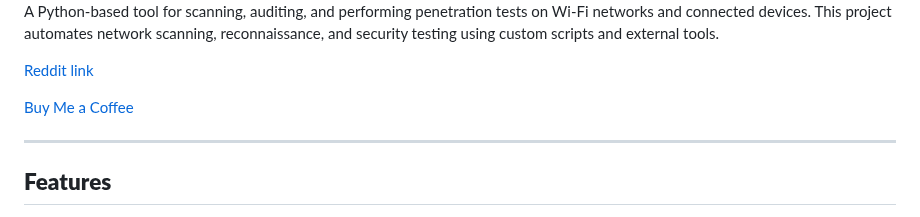
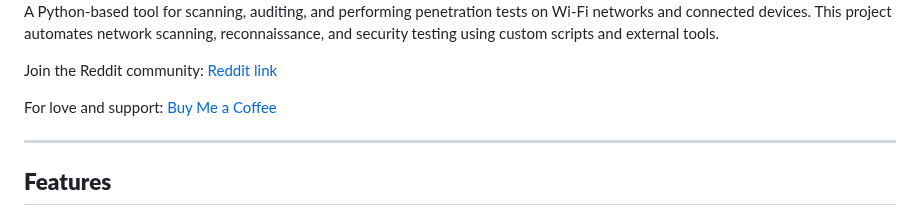
Before and after one commit to ia-usgs/Xeno, a Markdown page: README.md, the part around the change. Drawn GitHub-style.

```diff
--- a/README.md
+++ b/README.md
@@ -6,9 +6,9 @@
 
 A Python-based tool for scanning, auditing, and performing penetration tests on Wi-Fi networks and connected devices. This project automates network scanning, reconnaissance, and security testing using custom scripts and external tools.
 
-[Reddit link](https://www.reddit.com/r/xenowificompanion/s/Yu8tJWnRLq)
+Join the Reddit community: [Reddit link](https://www.reddit.com/r/xenowificompanion/s/Yu8tJWnRLq)
 
-[Buy Me a Coffee](https://buymeacoffee.com/xenowificompanion)
+For love and support: [Buy Me a Coffee](https://buymeacoffee.com/xenowificompanion)
 
 ---
 
```
